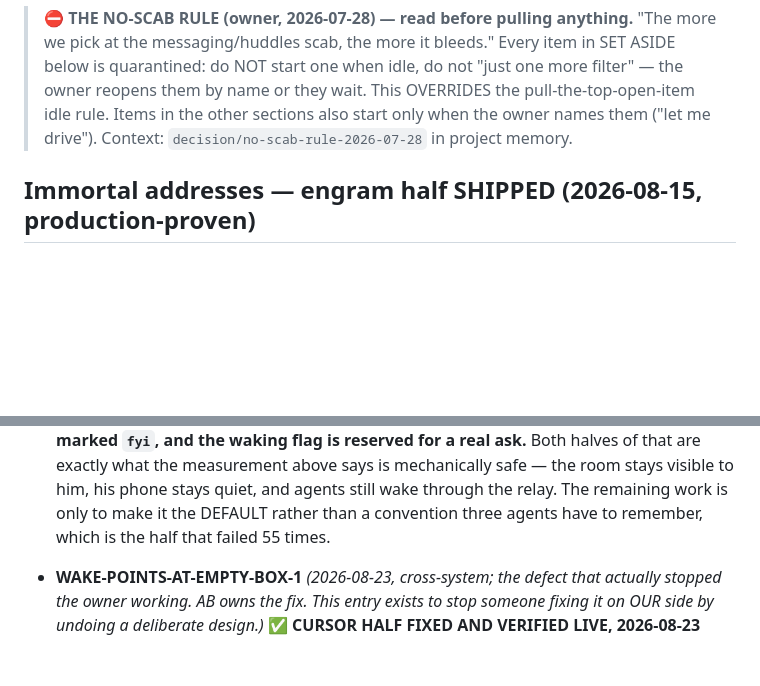
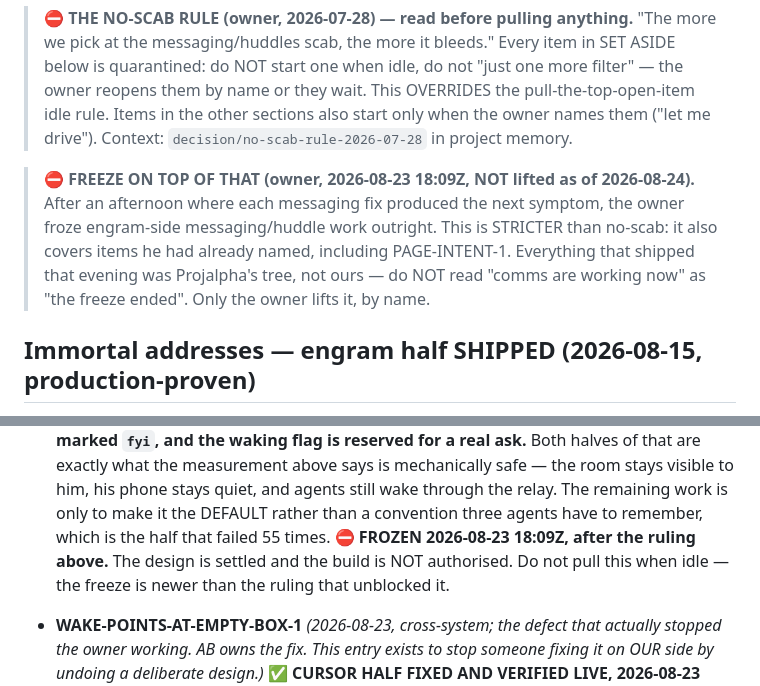
Before and after one commit to iXanadu/engram, a Markdown page: BACKLOG.md, 2 parts joined by grey strips. GitHub-like rendering; blank space fills up the shorter version.

Commit message:
BACKLOG: record the 2026-08-23 messaging freeze at the top and on PAGE-INTENT-1
The no-scab rule quarantines the SET-ASIDE section; the owner's 18:09Z freeze
is stricter and covers items he had already named. PAGE-INTENT-1 read as
"design closed, straight build" because its unblocking ruling (17:48Z) is
older than the freeze (18:09Z) — anyone pulling the top open item would have
started frozen work on a correct reading of the line.

No code. Ledger text only.

```diff
--- a/BACKLOG.md
+++ b/BACKLOG.md
@@ -12,6 +12,14 @@
 > OVERRIDES the pull-the-top-open-item idle rule. Items in the other sections
 > also start only when the owner names them ("let me drive"). Context:
 > `decision/no-scab-rule-2026-07-28` in project memory.
+
+> **⛔ FREEZE ON TOP OF THAT (owner, 2026-08-23 18:09Z, NOT lifted as of
+> 2026-08-24).** After an afternoon where each messaging fix produced the next
+> symptom, the owner froze engram-side messaging/huddle work outright. This is
+> STRICTER than no-scab: it also covers items he had already named, including
+> PAGE-INTENT-1. Everything that shipped that evening was Projalpha's tree,
+> not ours — do NOT read "comms are working now" as "the freeze ended". Only
+> the owner lifts it, by name.
 
 ## Immortal addresses — engram half SHIPPED (2026-08-15, production-proven)
 
@@ -71,6 +79,9 @@ project memory (`fix/immortal-addresses-COMPLETE-2026-08-15`,
   him, his phone stays quiet, and agents still wake through the relay. The
   remaining work is only to make it the DEFAULT rather than a convention
   three agents have to remember, which is the half that failed 55 times.
+  ⛔ **FROZEN 2026-08-23 18:09Z, after the ruling above.** The design is
+  settled and the build is NOT authorised. Do not pull this when idle — the
+  freeze is newer than the ruling that unblocked it.
 
 - **WAKE-POINTS-AT-EMPTY-BOX-1** *(2026-08-23, cross-system; the defect that
   actually stopped the owner working. AB owns the fix. This entry exists to
```
